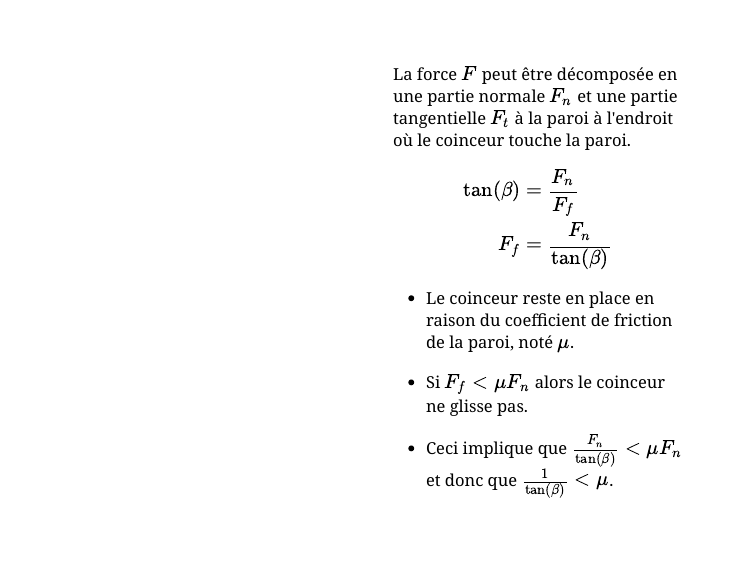
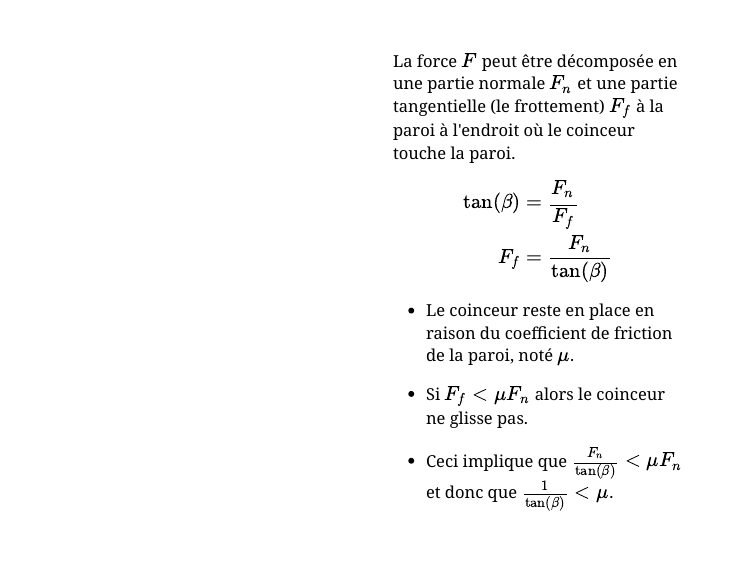
Before and after one commit to desautm/MathAlpinisme, an R Markdown document (docs/index.Rmd): page 58 of 87. Rendered offline with R 4.5, knitr and Pandoc, with nearby package versions; the code chunks are not run, so their results and figures are left out; the slides are laid out offline by our stand-in for remark.js, each with all of its steps uncovered, in fonts that may differ from those the slides ask for, and without slide numbers, shadows or browser add-ons.

Commit message:
Ft devient Ff

```diff
--- a/docs/index.Rmd
+++ b/docs/index.Rmd
@@ -1151,7 +1151,7 @@ class: middle
 --
 
 .pull-right[
-La force $F$ peut être décomposée en une partie normale $F_n$ et une partie tangentielle $F_t$ à la paroi à l'endroit où le coinceur touche la paroi.
+La force $F$ peut être décomposée en une partie normale $F_n$ et une partie tangentielle (le frottement) $F_f$ à la paroi à l'endroit où le coinceur touche la paroi.
 $$
 \begin{aligned}
 \tan(\beta) &= \dfrac{F_n}{F_f} \\
```
Also changed, not shown: 1 other file.
